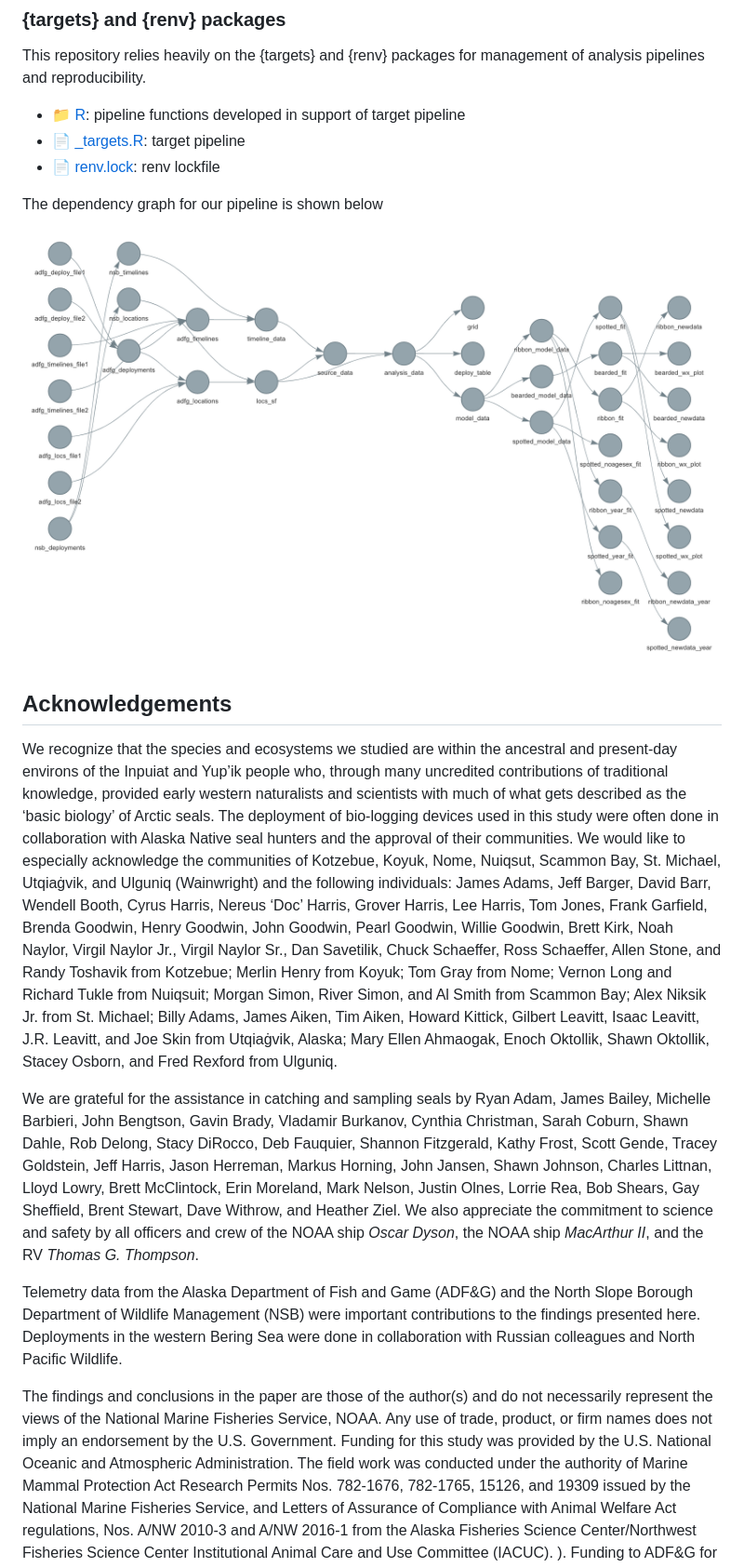
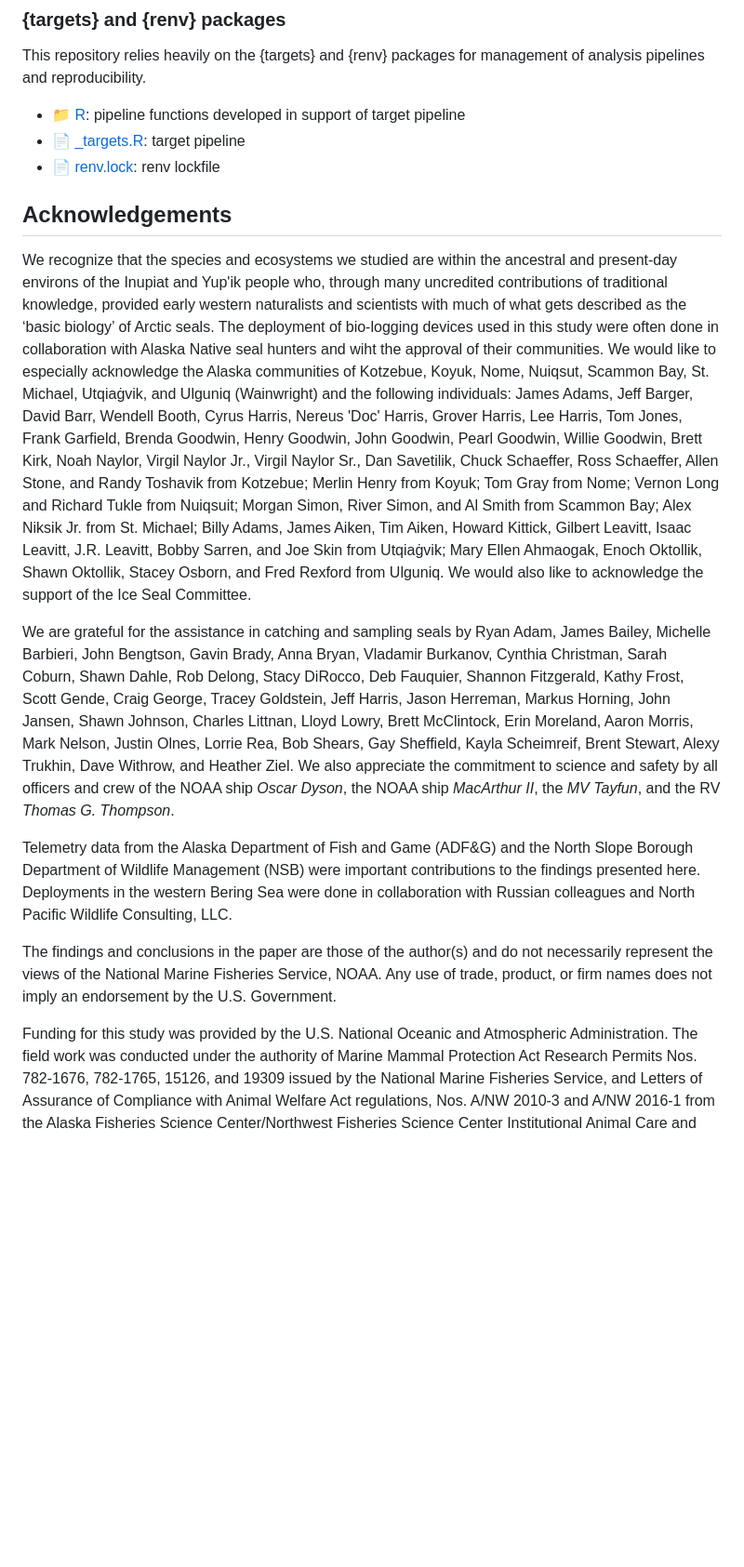
Before and after one commit to noaa-afsc/berchukseals-haulout, a Markdown page: README.md, the part around one of its changes. Shown at 93% size. Rendered like a GitHub page; blank space fills up the shorter version.

Commit message:
Update README.md with final details

```diff
--- a/README.md
+++ b/README.md
@@ -68,56 +59,55 @@ management of analysis pipelines and reproducibility.
 - [:page_facing_up: \_targets.R](/_targets.R): target pipeline
 - [:page_facing_up: renv.lock](/renv.lock): renv lockfile
 
-The dependency graph for our pipeline is shown below
-
-![](./tar_glimpse.png)
-
 ## Acknowledgements
 
-We recognize that the species and ecosystems we studied are within the
-ancestral and present-day environs of the Inpuiat and Yup’ik people who,
-through many uncredited contributions of traditional knowledge, provided
-early western naturalists and scientists with much of what gets
-described as the ‘basic biology’ of Arctic seals. The deployment of
-bio-logging devices used in this study were often done in collaboration
-with Alaska Native seal hunters and the approval of their communities.
-We would like to especially acknowledge the communities of Kotzebue,
-Koyuk, Nome, Nuiqsut, Scammon Bay, St. Michael, Utqiaġvik, and Ulguniq
-(Wainwright) and the following individuals: James Adams, Jeff Barger,
-David Barr, Wendell Booth, Cyrus Harris, Nereus ‘Doc’ Harris, Grover
-Harris, Lee Harris, Tom Jones, Frank Garfield, Brenda Goodwin, Henry
-Goodwin, John Goodwin, Pearl Goodwin, Willie Goodwin, Brett Kirk, Noah
-Naylor, Virgil Naylor Jr., Virgil Naylor Sr., Dan Savetilik, Chuck
-Schaeffer, Ross Schaeffer, Allen Stone, and Randy Toshavik from
-Kotzebue; Merlin Henry from Koyuk; Tom Gray from Nome; Vernon Long and
-Richard Tukle from Nuiqsuit; Morgan Simon, River Simon, and Al Smith
-from Scammon Bay; Alex Niksik Jr. from St. Michael; Billy Adams, James
-Aiken, Tim Aiken, Howard Kittick, Gilbert Leavitt, Isaac Leavitt, J.R.
-Leavitt, and Joe Skin from Utqiaġvik, Alaska; Mary Ellen Ahmaogak, Enoch
-Oktollik, Shawn Oktollik, Stacey Osborn, and Fred Rexford from Ulguniq.
+We recognize that the species and ecosystems we studied are within the ancestral
+and present-day environs of the Inupiat and Yup'ik people who, through many
+uncredited contributions of traditional knowledge, provided early western
+naturalists and scientists with much of what gets described as the ‘basic
+biology’ of Arctic seals. The deployment of bio-logging devices used in this
+study were often done in collaboration with Alaska Native seal hunters and wiht the
+approval of
+their communities. We would like to especially acknowledge the Alaska communities of
+Kotzebue, Koyuk, Nome, Nuiqsut, Scammon Bay, St. Michael, Utqiaġvik, and Ulguniq
+(Wainwright) and the following individuals: James Adams, Jeff Barger, David
+Barr, Wendell Booth, Cyrus Harris, Nereus 'Doc' Harris, Grover Harris, Lee
+Harris, Tom Jones, Frank Garfield, Brenda Goodwin, Henry Goodwin, John Goodwin,
+Pearl Goodwin, Willie Goodwin, Brett Kirk, Noah Naylor, Virgil Naylor Jr.,
+Virgil Naylor Sr., Dan Savetilik, Chuck Schaeffer, Ross Schaeffer, Allen Stone,
+and Randy Toshavik from Kotzebue; Merlin Henry from Koyuk; Tom
+Gray from Nome; Vernon Long and Richard Tukle from Nuiqsuit; Morgan
+Simon, River Simon, and Al Smith from Scammon Bay; Alex Niksik Jr. from
+St. Michael; Billy Adams, James Aiken, Tim Aiken, Howard Kittick,
+Gilbert Leavitt, Isaac Leavitt, J.R. Leavitt, Bobby Sarren, and Joe Skin from Utqiaġvik;
+Mary Ellen Ahmaogak, Enoch Oktollik, Shawn Oktollik, Stacey Osborn, and
+Fred Rexford from Ulguniq. We would also like to acknowledge the support of the
+Ice Seal Committee.
 
-We are grateful for the assistance in catching and sampling seals by
-Ryan Adam, James Bailey, Michelle Barbieri, John Bengtson, Gavin Brady,
-Vladamir Burkanov, Cynthia Christman, Sarah Coburn, Shawn Dahle, Rob
-Delong, Stacy DiRocco, Deb Fauquier, Shannon Fitzgerald, Kathy Frost,
-Scott Gende, Tracey Goldstein, Jeff Harris, Jason Herreman, Markus
-Horning, John Jansen, Shawn Johnson, Charles Littnan, Lloyd Lowry, Brett
-McClintock, Erin Moreland, Mark Nelson, Justin Olnes, Lorrie Rea, Bob
-Shears, Gay Sheffield, Brent Stewart, Dave Withrow, and Heather Ziel. We
-also appreciate the commitment to science and safety by all officers and
-crew of the NOAA ship *Oscar Dyson*, the NOAA ship *MacArthur II*, and
-the RV *Thomas G. Thompson*.
+We are grateful for the assistance in catching and sampling seals by Ryan Adam,
+James Bailey, Michelle Barbieri, John Bengtson, Gavin Brady, Anna Bryan,
+Vladamir Burkanov, Cynthia Christman, Sarah Coburn, Shawn Dahle, Rob Delong,
+Stacy DiRocco, Deb Fauquier, Shannon Fitzgerald, Kathy Frost, Scott Gende, Craig
+George, Tracey Goldstein, Jeff Harris, Jason Herreman, Markus Horning, John
+Jansen, Shawn Johnson, Charles Littnan, Lloyd Lowry, Brett McClintock, Erin
+Moreland, Aaron Morris, Mark Nelson, Justin Olnes, Lorrie Rea, Bob Shears, Gay
+Sheffield, Kayla Scheimreif, Brent Stewart, Alexy Trukhin, Dave Withrow, and
+Heather Ziel. We also appreciate the commitment to science and safety by all
+officers and crew of the NOAA ship _Oscar Dyson_, the NOAA ship _MacArthur II_,
+the _MV Tayfun_, and the RV _Thomas G. Thompson_.
 
-Telemetry data from the Alaska Department of Fish and Game (ADF&G) and
-the North Slope Borough Department of Wildlife Management (NSB) were
-important contributions to the findings presented here. Deployments in
-the western Bering Sea were done in collaboration with Russian
-colleagues and North Pacific Wildlife.
+Telemetry data from the Alaska Department of Fish and Game (ADF&G) and the North
+Slope Borough Department of Wildlife Management (NSB) were important
+contributions to the findings presented here. Deployments in the western Bering
+Sea were done in collaboration with Russian colleagues and North Pacific
+Wildlife Consulting, LLC.
 
-The findings and conclusions in the paper are those of the author(s) and
-do not necessarily represent the views of the National Marine Fisheries
-Service, NOAA. Any use of trade, product, or firm names does not imply
-an endorsement by the U.S. Government. Funding for this study was
+The findings and conclusions in the paper are those of the author(s) and do not
+necessarily represent the views of the National Marine Fisheries Service, NOAA.
+Any use of trade, product, or firm names does not imply an endorsement by the
+U.S. Government.
+
+Funding for this study was
 provided by the U.S. National Oceanic and Atmospheric Administration.
 The field work was conducted under the authority of Marine Mammal
 Protection Act Research Permits Nos. 782-1676, 782-1765, 15126, and
```
Also changed, not shown: other parts of README.md (+1 -10 lines).
